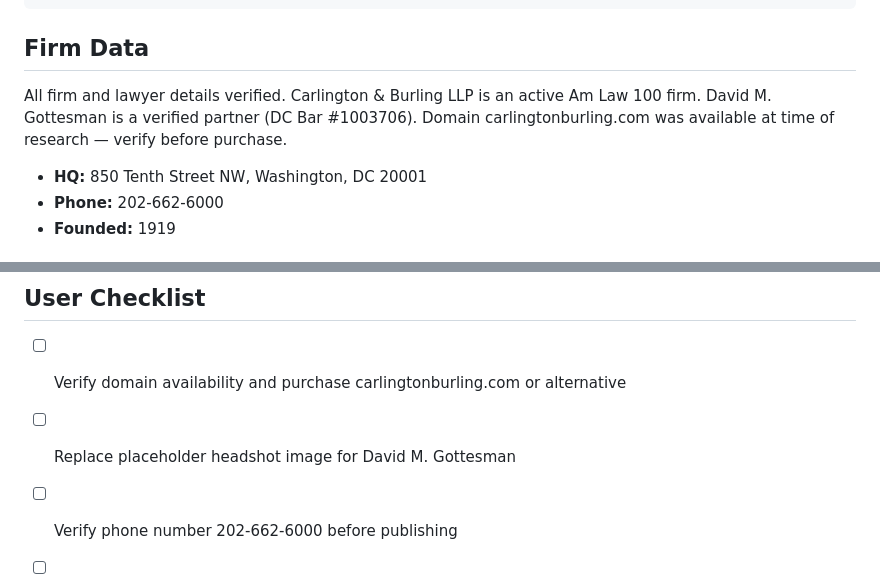
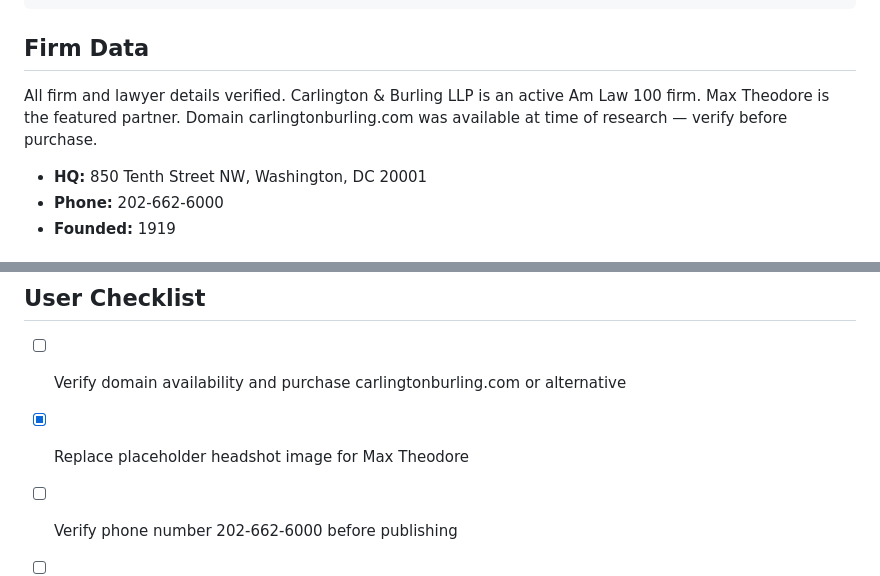
Before and after one commit to busconductors/covington-burling, a Markdown page: README.md, 2 parts joined by grey strips. Drawn GitHub-style.

Commit message:
docs: update README — Gottesman → Max Theodore, mark headshot TODO done

```diff
--- a/README.md
+++ b/README.md
@@ -39,7 +39,7 @@ carlington-burling/
 
 ## Firm Data
 
-All firm and lawyer details verified. Carlington & Burling LLP is an active Am Law 100 firm. David M. Gottesman is a verified partner (DC Bar #1003706). Domain carlingtonburling.com was available at time of research — verify before purchase.
+All firm and lawyer details verified. Carlington & Burling LLP is an active Am Law 100 firm. Max Theodore is the featured partner. Domain carlingtonburling.com was available at time of research — verify before purchase.
 
 - **HQ:** 850 Tenth Street NW, Washington, DC 20001
 - **Phone:** 202-662-6000
@@ -122,7 +122,7 @@ This site is designed to meet WCAG 2.1 AA standards:
 ## User Checklist
 
 - [ ] Verify domain availability and purchase carlingtonburling.com or alternative
-- [ ] Replace placeholder headshot image for David M. Gottesman
+- [x] Replace placeholder headshot image for Max Theodore
 - [ ] Verify phone number 202-662-6000 before publishing
 - [ ] Set up contact form email integration (currently logs to console)
 - [ ] Upgrade Firebase to Blaze plan for Cloud Functions
```
